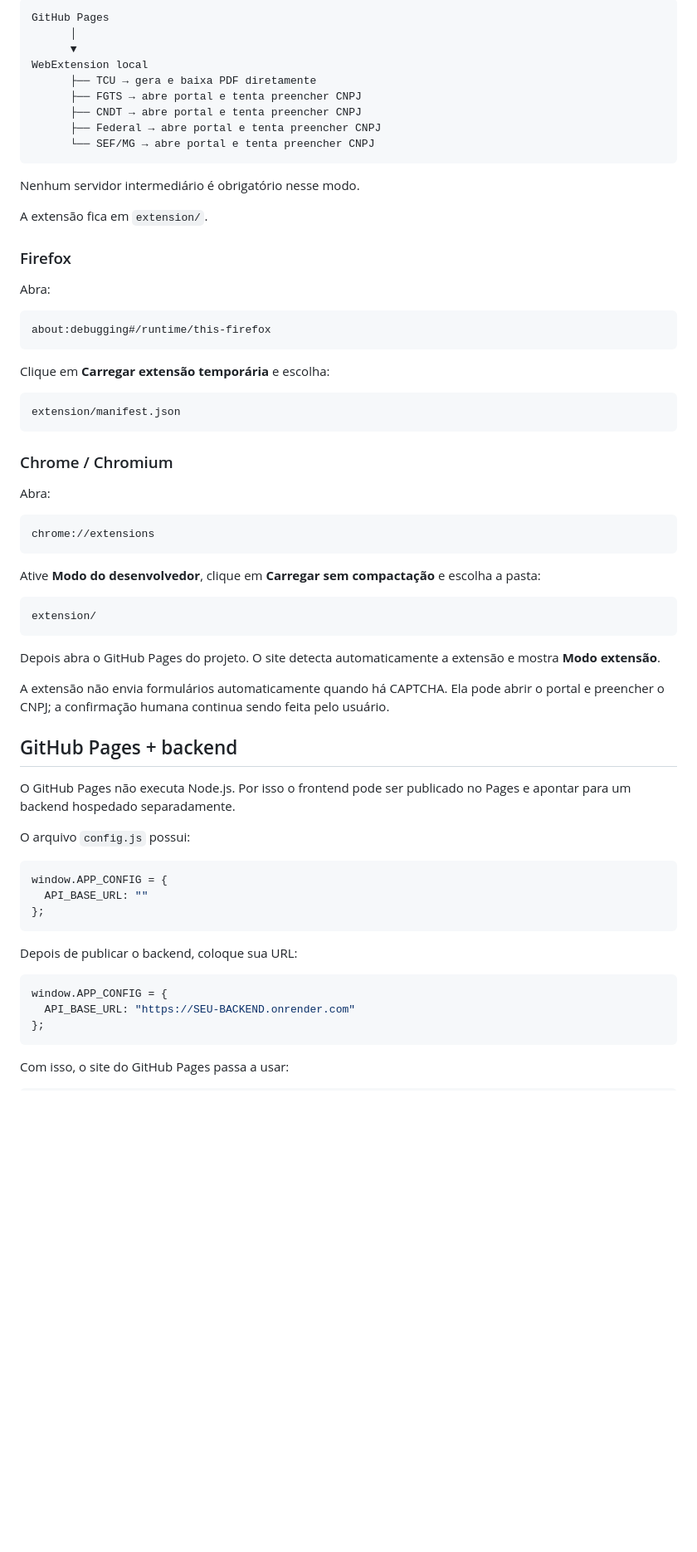
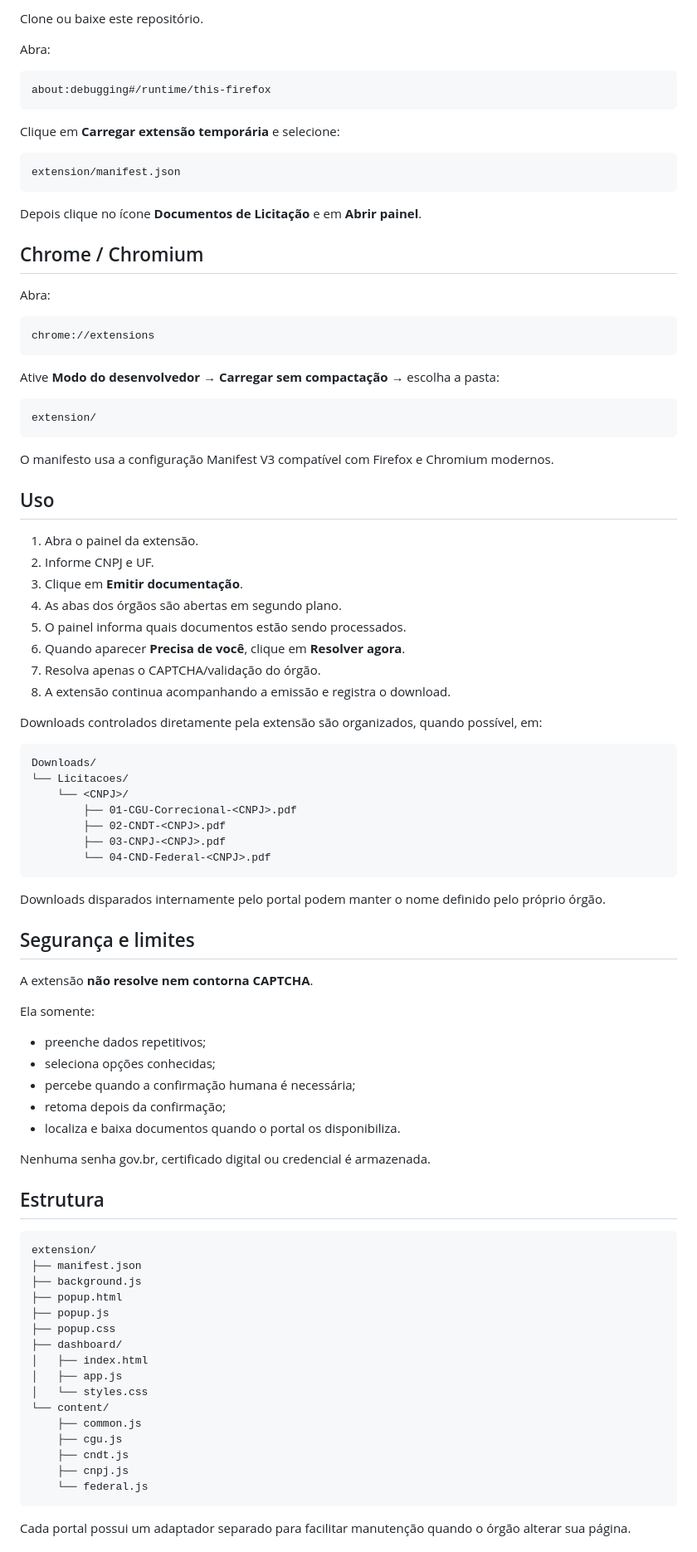
Before and after one commit to samucaoo1/Documentos_licitacao, a Markdown page: README.md, the part around one of its changes. Shown at 83% size. GitHub-like rendering; blank space fills up the shorter version.

Commit message:
docs: rewrite project around extension-first workflow

````diff
--- a/README.md
+++ b/README.md
@@ -83,20 +47,4 @@ Para o uso normal, o projeto agora pode funcionar como:
-```text
-GitHub Pages
-      │
-      ▼
-WebExtension local
-      ├── TCU → gera e baixa PDF diretamente
-      ├── FGTS → abre portal e tenta preencher CNPJ
-      ├── CNDT → abre portal e tenta preencher CNPJ
-      ├── Federal → abre portal e tenta preencher CNPJ
-      └── SEF/MG → abre portal e tenta preencher CNPJ
-```
-
-Nenhum servidor intermediário é obrigatório nesse modo.
-
-A extensão fica em `extension/`.
-
-### Firefox
+Clone ou baixe este repositório.
 
 Abra:
 
@@ -104,13 +52,15 @@ Abra:
 about:debugging#/runtime/this-firefox
 ```
 
-Clique em **Carregar extensão temporária** e escolha:
+Clique em **Carregar extensão temporária** e selecione:
 
 ```text
 extension/manifest.json
 ```
 
-### Chrome / Chromium
+Depois clique no ícone **Documentos de Licitação** e em **Abrir painel**.
+
+## Chrome / Chromium
 
 Abra:
 
@@ -118,35 +68,73 @@ Abra:
 chrome://extensions
 ```
 
-Ative **Modo do desenvolvedor**, clique em **Carregar sem compactação** e escolha a pasta:
+Ative **Modo do desenvolvedor** → **Carregar sem compactação** → escolha a pasta:
 
 ```text
 extension/
 ```
 
-Depois abra o GitHub Pages do projeto. O site detecta automaticamente a extensão e mostra **Modo extensão**.
+O manifesto usa a configuração Manifest V3 compatível com Firefox e Chromium modernos.
 
-A extensão não envia formulários automaticamente quando há CAPTCHA. Ela pode abrir o portal e preencher o CNPJ; a confirmação humana continua sendo feita pelo usuário.
+## Uso
 
-## GitHub Pages + backend
+1. Abra o painel da extensão.
+2. Informe CNPJ e UF.
+3. Clique em **Emitir documentação**.
+4. As abas dos órgãos são abertas em segundo plano.
+5. O painel informa quais documentos estão sendo processados.
+6. Quando aparecer **Precisa de você**, clique em **Resolver agora**.
+7. Resolva apenas o CAPTCHA/validação do órgão.
+8. A extensão continua acompanhando a emissão e registra o download.
 
-O GitHub Pages não executa Node.js. Por isso o frontend pode ser publicado no Pages e apontar para um backend hospedado separadamente.
+Downloads controlados diretamente pela extensão são organizados, quando possível, em:
 
-O arquivo `config.js` possui:
-
-```js
-window.APP_CONFIG = {
-  API_BASE_URL: ""
-};
+```text
+Downloads/
+└── Licitacoes/
+    └── <CNPJ>/
+        ├── 01-CGU-Correcional-<CNPJ>.pdf
+        ├── 02-CNDT-<CNPJ>.pdf
+        ├── 03-CNPJ-<CNPJ>.pdf
+        └── 04-CND-Federal-<CNPJ>.pdf
 ```
 
-Depois de publicar o backend, coloque sua URL:
+Downloads disparados internamente pelo portal podem manter o nome definido pelo próprio órgão.
 
-```js
-window.APP_CONFIG = {
-  API_BASE_URL: "https://SEU-BACKEND.onrender.com"
-};
+## Segurança e limites
+
+A extensão **não resolve nem contorna CAPTCHA**.
+
+Ela somente:
+
+- preenche dados repetitivos;
+- seleciona opções conhecidas;
+- percebe quando a confirmação humana é necessária;
+- retoma depois da confirmação;
+- localiza e baixa documentos quando o portal os disponibiliza.
+
+Nenhuma senha gov.br, certificado digital ou credencial é armazenada.
+
+## Estrutura
+
+```text
+extension/
+├── manifest.json
+├── background.js
+├── popup.html
+├── popup.js
+├── popup.css
+├── dashboard/
+│   ├── index.html
+│   ├── app.js
+│   └── styles.css
+└── content/
+    ├── common.js
+    ├── cgu.js
+    ├── cndt.js
+    ├── cnpj.js
+    └── federal.js
 ```
 
-Com isso, o site do GitHub Pages passa a usar:
+Cada portal possui um adaptador separado para facilitar manutenção quando o órgão alterar sua página.
 
````
Also changed, not shown: other parts of README.md (+41 -108 lines).
